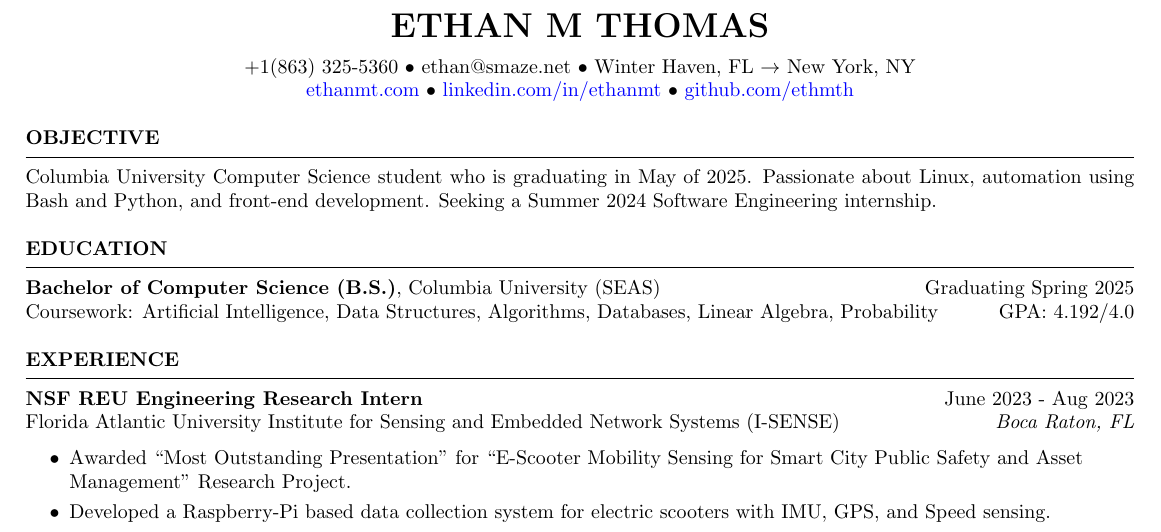
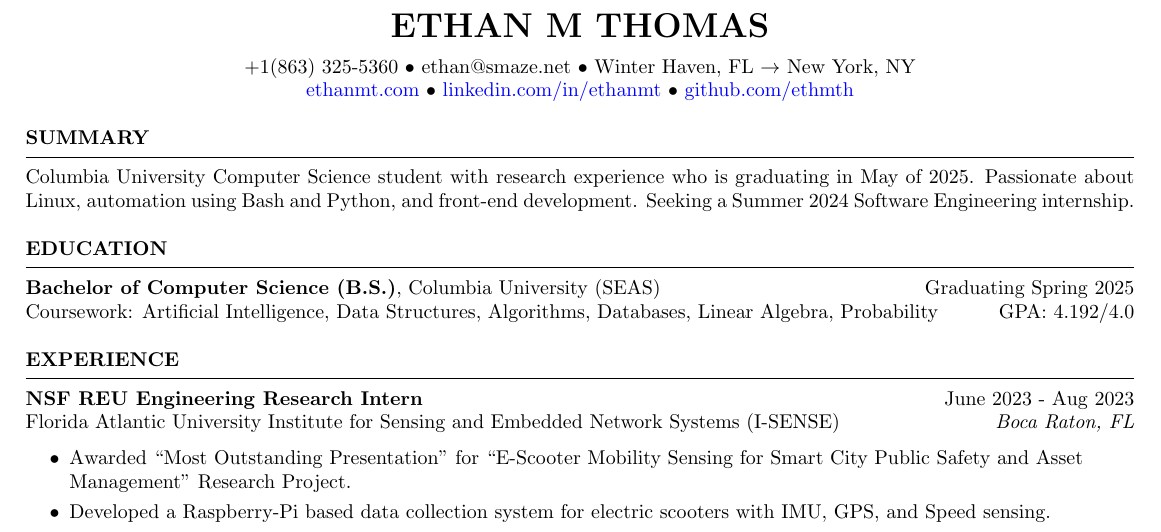
Before and after one commit to ethmth/resume, a LaTeX CV (EthanThomasResume.tex): part of the page, cut so that both start at the same text. Compiled offline with pdfLaTeX.

Commit message:
Updated Objective to Summary

```diff
--- a/EthanThomasResume.tex
+++ b/EthanThomasResume.tex
@@ -42,16 +42,16 @@
 \par
 
 %----------------------------------------------------------------------------------------
-%	OBJECTIVE
+%	OBJECTIVE/SUMMARY
 %----------------------------------------------------------------------------------------
 
 \medskip
-\MakeUppercase{{\bf Objective}} % Section title
+\MakeUppercase{{\bf Summary}} % Section title
 \medskip
 \hrule % Horizontal line
 \begin{list}{}{\setlength{\leftmargin}{0em}}
     \item
-          {Columbia University Computer Science student who is graduating in May of 2025. Passionate about Linux, automation using Bash and Python, and front-end development.
+          {Columbia University Computer Science student with research experience who is graduating in May of 2025. Passionate about Linux, automation using Bash and Python, and front-end development.
           %   \\ Curious and eager to learn more about Cybersecurity and Algorithm Development.
           %   \\ Experienced with Sports Analysis using R, and eager to learn more about Data Analysis.
           Seeking a Summer 2024 Software Engineering internship.}
```
Also changed, not shown: EthanThomasResume.pdf.
